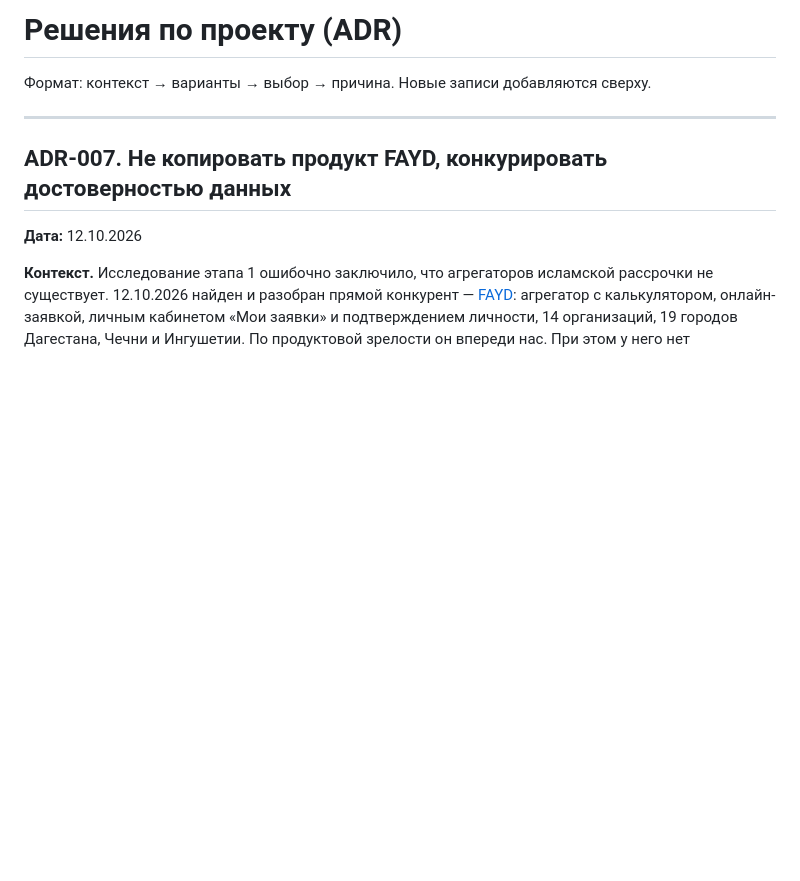
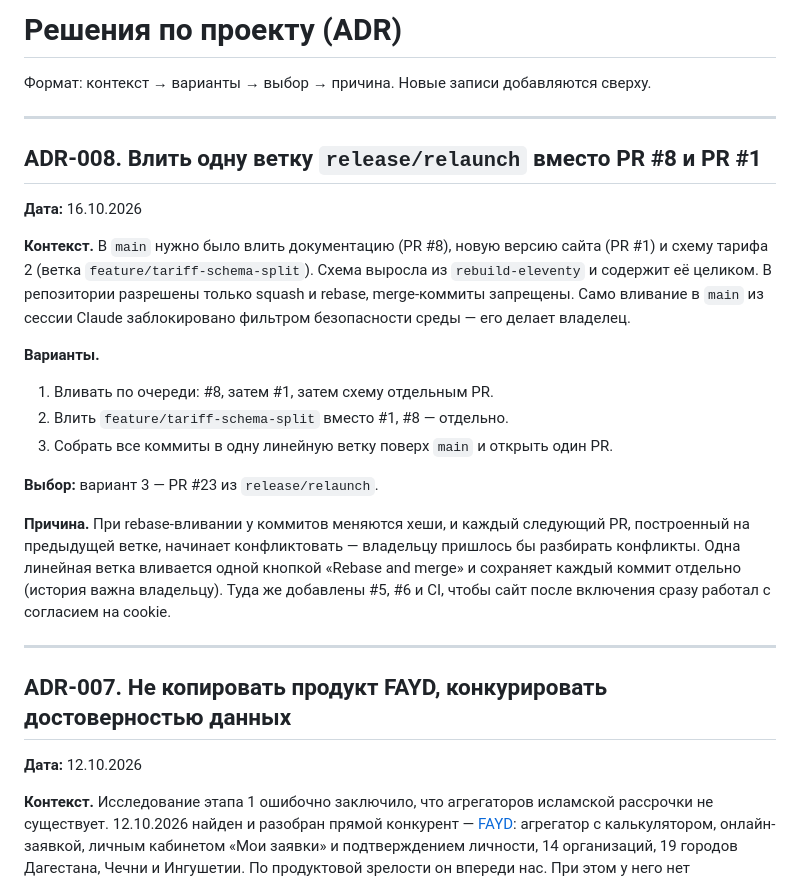
Before and after one commit to lex660/Agregate, a Markdown page: docs/DECISIONS.md, the part around the change. GitHub-like rendering; blank space fills up the shorter version.

```diff
--- a/docs/DECISIONS.md
+++ b/docs/DECISIONS.md
@@ -1,6 +1,31 @@
 # Решения по проекту (ADR)
 
 Формат: контекст → варианты → выбор → причина. Новые записи добавляются сверху.
+
+---
+
+## ADR-008. Влить одну ветку `release/relaunch` вместо PR #8 и PR #1
+
+**Дата:** 16.10.2026
+
+**Контекст.** В `main` нужно было влить документацию (PR #8), новую версию сайта
+(PR #1) и схему тарифа 2 (ветка `feature/tariff-schema-split`). Схема выросла из
+`rebuild-eleventy` и содержит её целиком. В репозитории разрешены только squash и
+rebase, merge-коммиты запрещены. Само вливание в `main` из сессии Claude заблокировано
+фильтром безопасности среды — его делает владелец.
+
+**Варианты.**
+1. Вливать по очереди: #8, затем #1, затем схему отдельным PR.
+2. Влить `feature/tariff-schema-split` вместо #1, #8 — отдельно.
+3. Собрать все коммиты в одну линейную ветку поверх `main` и открыть один PR.
+
+**Выбор:** вариант 3 — PR #23 из `release/relaunch`.
+
+**Причина.** При rebase-вливании у коммитов меняются хеши, и каждый следующий PR,
+построенный на предыдущей ветке, начинает конфликтовать — владельцу пришлось бы
+разбирать конфликты. Одна линейная ветка вливается одной кнопкой «Rebase and merge»
+и сохраняет каждый коммит отдельно (история важна владельцу). Туда же добавлены #5, #6
+и CI, чтобы сайт после включения сразу работал с согласием на cookie.
 
 ---
 
```
Also changed, not shown: docs/PROGRESS.md (+64 -39 lines).
